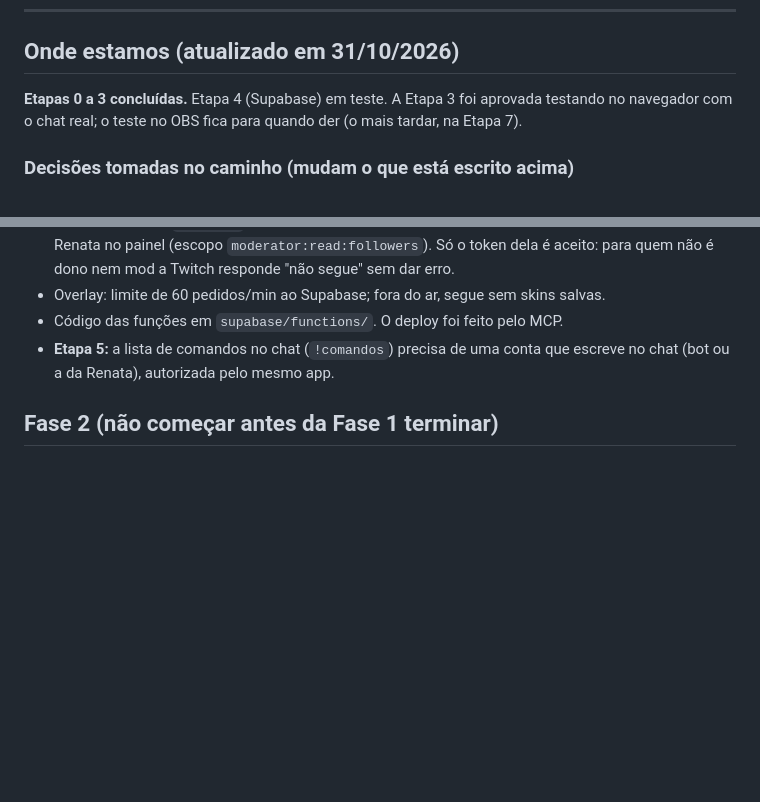
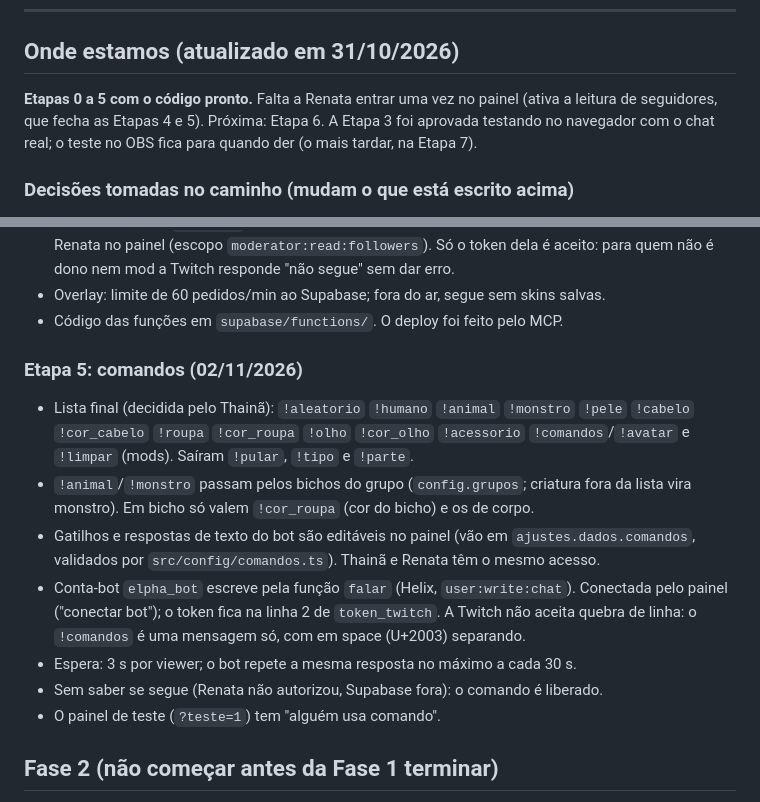
Before and after one commit to lisboar/elphatar, a Markdown page: docs/PROJETO.md, 2 parts joined by grey strips. GitHub-like rendering; blank space fills up the shorter version.

Commit message:
docs: Etapa 5 no plano
Co-Authored-By: Claude Opus 5.5 <noreply@anthropic.com>

```diff
--- a/docs/PROJETO.md
+++ b/docs/PROJETO.md
@@ -110,7 +110,8 @@ Cada etapa termina com o "ok" do Thainã.
 
 ## Onde estamos (atualizado em 31/10/2026)
 
-**Etapas 0 a 3 concluídas.** Etapa 4 (Supabase) em teste.
+**Etapas 0 a 5 com o código pronto.** Falta a Renata entrar uma vez no painel
+(ativa a leitura de seguidores, que fecha as Etapas 4 e 5). Próxima: Etapa 6.
 A Etapa 3 foi aprovada testando no navegador com o chat real; o teste no OBS
 fica para quando der (o mais tardar, na Etapa 7).
 
@@ -233,8 +234,24 @@ espelhado na hora do `drawImage`.
 - Overlay: limite de 60 pedidos/min ao Supabase; fora do ar, segue sem skins
   salvas.
 - Código das funções em `supabase/functions/`. O deploy foi feito pelo MCP.
-- **Etapa 5:** a lista de comandos no chat (`!comandos`) precisa de uma conta
-  que escreve no chat (bot ou a da Renata), autorizada pelo mesmo app.
+### Etapa 5: comandos (02/11/2026)
+- Lista final (decidida pelo Thainã): `!aleatorio` `!humano` `!animal`
+  `!monstro` `!pele` `!cabelo` `!cor_cabelo` `!roupa` `!cor_roupa` `!olho`
+  `!cor_olho` `!acessorio` `!comandos`/`!avatar` e `!limpar` (mods).
+  Saíram `!pular`, `!tipo` e `!parte`.
+- `!animal`/`!monstro` passam pelos bichos do grupo (`config.grupos`; criatura
+  fora da lista vira monstro). Em bicho só valem `!cor_roupa` (cor do bicho)
+  e os de corpo.
+- Gatilhos e respostas de texto do bot são editáveis no painel (vão em
+  `ajustes.dados.comandos`, validados por `src/config/comandos.ts`).
+  Thainã e Renata têm o mesmo acesso.
+- Conta-bot `elpha_bot` escreve pela função `falar` (Helix, `user:write:chat`).
+  Conectada pelo painel ("conectar bot"); o token fica na linha 2 de
+  `token_twitch`. A Twitch não aceita quebra de linha: o `!comandos` é uma
+  mensagem só, com em space (U+2003) separando.
+- Espera: 3 s por viewer; o bot repete a mesma resposta no máximo a cada 30 s.
+- Sem saber se segue (Renata não autorizou, Supabase fora): o comando é liberado.
+- O painel de teste (`?teste=1`) tem "alguém usa comando".
 
 ## Fase 2 (não começar antes da Fase 1 terminar)
 - Advanced Scene Switcher detectando, em recortes pequenos da tela:
```
